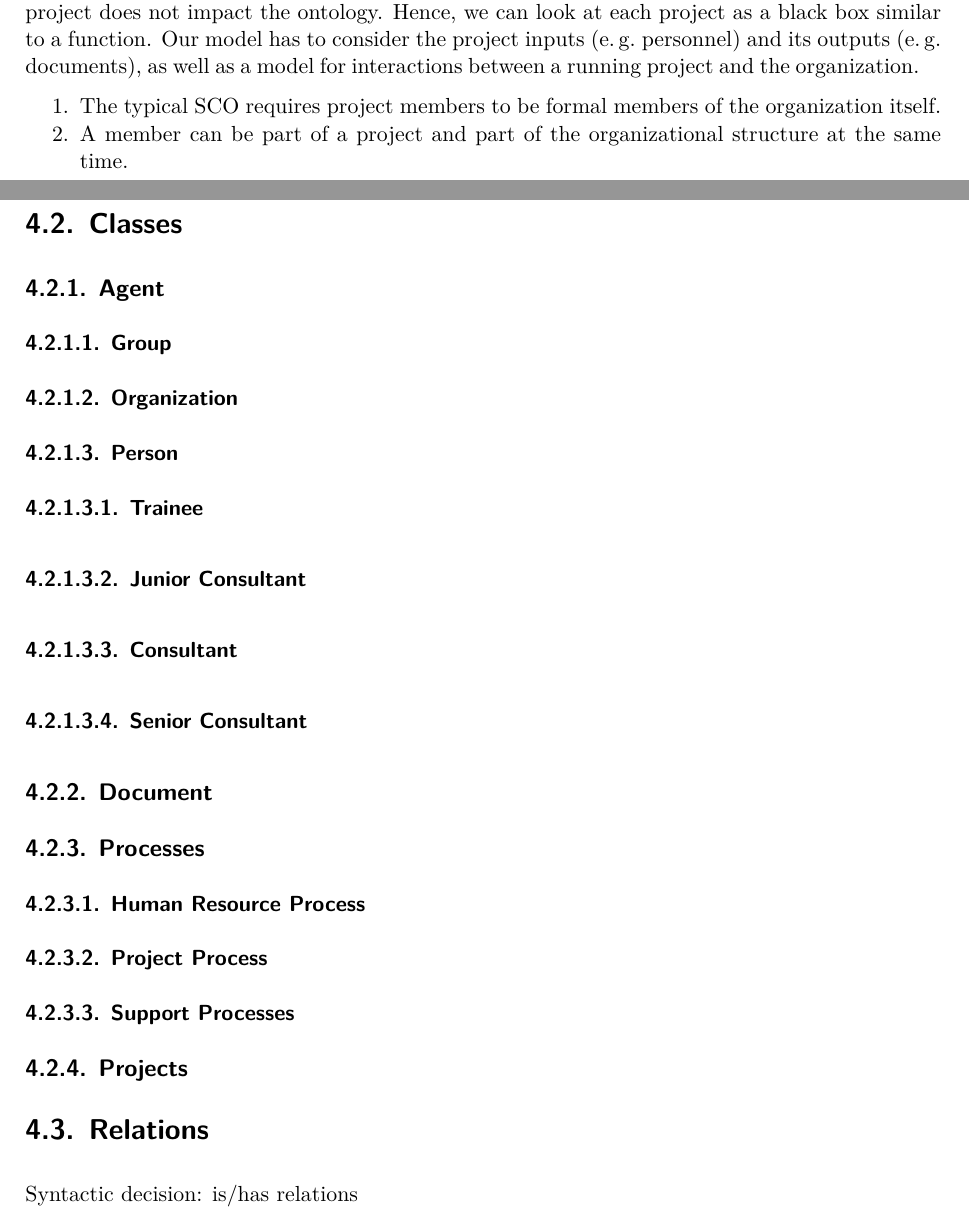
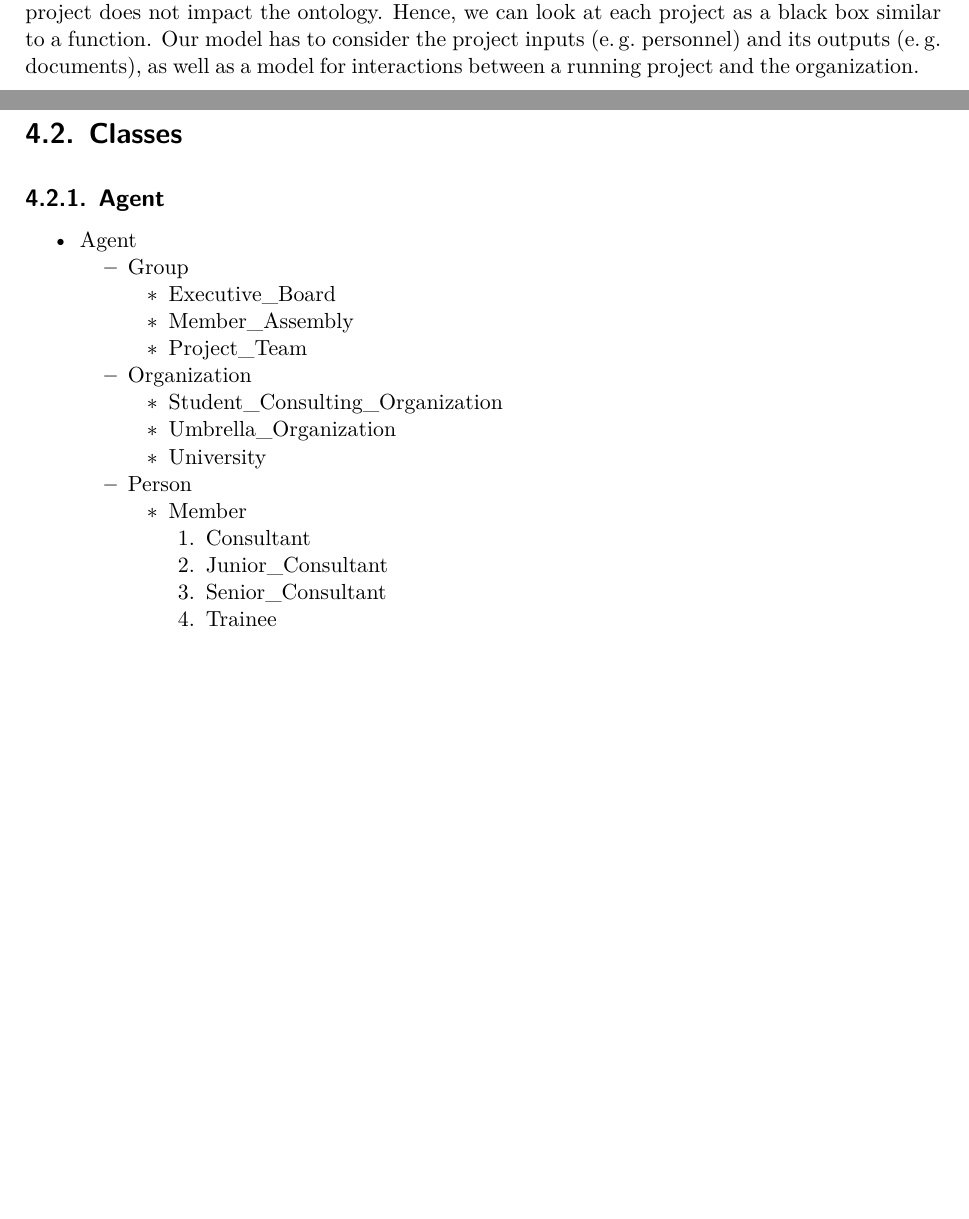
Before and after one commit to felixfoertsch/Bachelorarbeit, a LaTeX thesis (Work/main.tex): two parts of pages 19 and 33 of 48, joined at a grey line, cut so that both start at the same text, the shorter picture padded with empty space. Compiled offline with XeLaTeX.

Commit message:
Update aus dem Garten

```diff
--- a/Work/main.tex
+++ b/Work/main.tex
@@ -523,10 +525,10 @@ A project is an organizational construct that exists to reach a common goal, as
 As already pointed out, projects are the tool of choice for educating the \gls{sco} members. The organization can be thought of as the central hub for multiple projects: It is the entity that frames each projects life cycle. It ensures sufficient starting conditions, provides external support during a projects duration, and accompanies its finalization. The content of each individual project does not impact the ontology. Hence, we can look at each project as a black box similar to a function. Our model has to consider the project inputs (\eg personnel) and its outputs (\eg documents), as well as a model for interactions between a running project and the organization.
 
 %TODO: Write how the context is modeled
-\begin{compactenum}
-	\item The typical \gls{sco} requires project members to be formal members of the organization itself.
-	\item A member can be part of a project and part of the organizational structure at the same time.
-\end{compactenum}
+%\begin{compactenum}
+%	\item The typical \gls{sco} requires project members to be formal members of the organization itself.
+%	\item A member can be part of a project and part of the organizational structure at the same time.
+%\end{compactenum}
 
 \subsection{Contextual Ambiguity}
 Ontology engineering relies on natural language to describe concepts. This work uses primarily English words (see section \ref{vocabulary}) for this task. That naturally introduces a form of contextual ambiguity, because people often use words in a flexible manner. \cite[p.\,7, 1.5.2]{uschold1998enterprise}  It's our goal to keep the ontology as simple as possible. It is therefore important to find a way to avoid ambiguity as much as possible.
@@ -895,23 +895,27 @@ The users of this ontology are the leadership of \glspl{sco} in Germany as well
 
 \section{Classes}
 \subsection{Agent}
-\subsubsection{Group}
-\subsubsection{Organization}
-\subsubsection{Person}
-\paragraph{Trainee}
-\paragraph{Junior Consultant}
-\paragraph{Consultant}
-\paragraph{Senior Consultant}
-
-\subsection{Document}
-
-\subsection{Processes}
-
-\subsubsection{Human Resource Process}
-\subsubsection{Project Process}
-\subsubsection{Support Processes}
-\subsection{Projects}
-
-\section{Relations}
-
-Syntactic decision: is/has relations
+\begin{compactitem}
+\item Agent
+	\begin{compactitem}
+	\item Group
+		\begin{compactitem}
+			\item Executive\_Board
+			\item Member\_Assembly
+			\item Project\_Team
+		\end{compactitem}
+	\item Organization
+		\begin{compactitem}
+			\item Student\_Consulting\_Organization
+			\item Umbrella\_Organization
+			\item University
+		\end{compactitem}
+	\item Person
+		\begin{compactitem}
+			\item Member
+				\begin{compactenum}
+					\item Consultant
+					\item Junior\_Consultant
+					\item Senior\_Consultant
+					\item Trainee
+				\end{compactenum}
```
Also changed, not shown: Work/main.tex (14 more changed lines).
